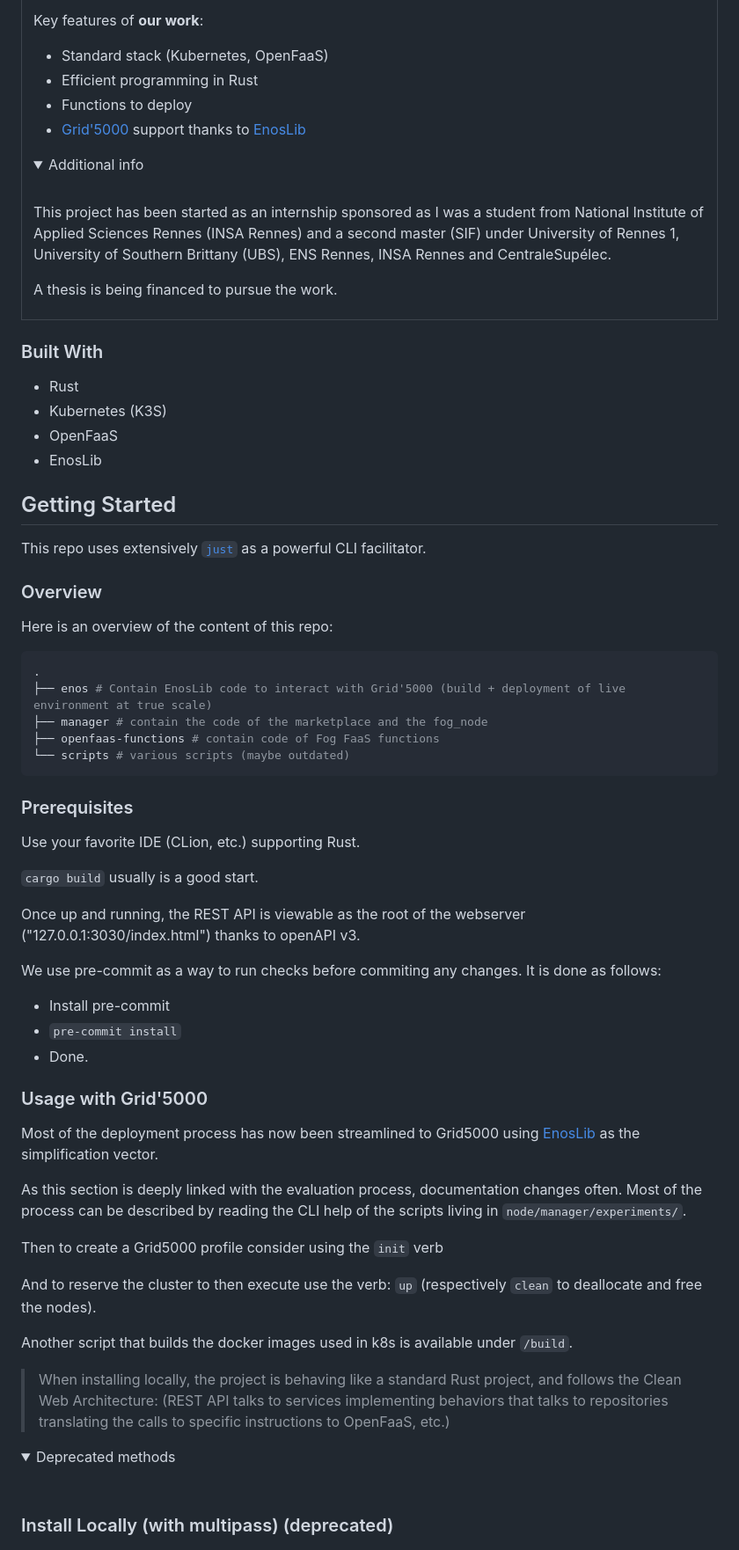
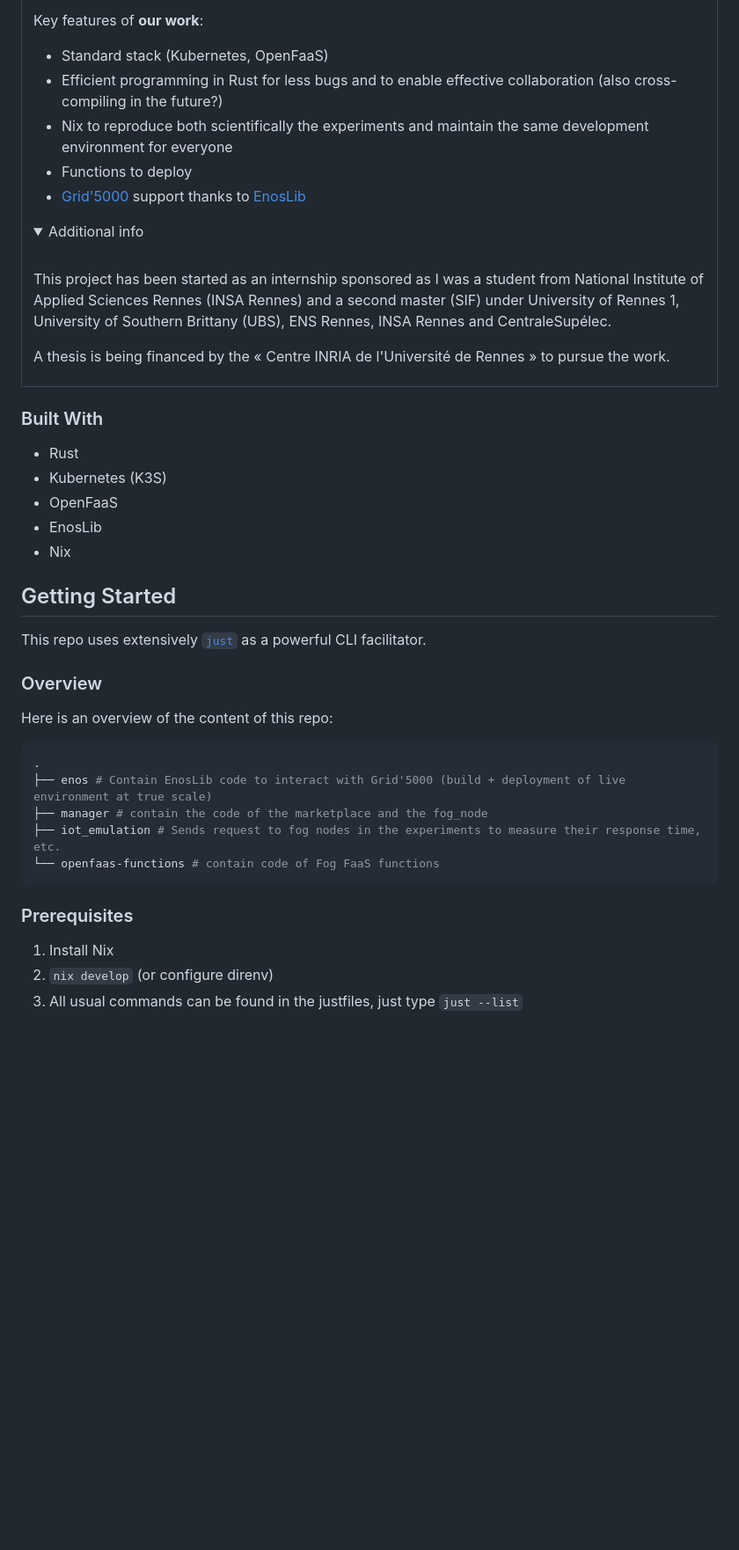
Before and after one commit to VolodiaPG/giraff, a Markdown page: README.MD, the part around one of its changes. Shown at 88% size. Drawn GitHub-style; folded sections open; blank space fills up the shorter version.

Commit message:
feat(README): Update

````diff
--- a/README.MD
+++ b/README.MD
@@ -64,7 +62,8 @@ Our auctions let Fog nodes independently put a price on candidate functions to r
 Key features of **our work**:
 
 - Standard stack (Kubernetes, OpenFaaS)
-- Efficient programming in Rust
+- Efficient programming in Rust for less bugs and to enable effective collaboration (also cross-compiling in the future?)
+- Nix to reproduce both scientifically the experiments and maintain the same development environment for everyone
 - Functions to deploy
 - [Grid'5000](https://www.grid5000.fr/w/Grid5000:Home) support thanks to [EnosLib](https://discovery.gitlabpages.inria.fr/enoslib/)
 
@@ -74,7 +73,7 @@ Key features of **our work**:
 
 This project has been started as an internship sponsored as I was a student from National Institute of Applied Sciences Rennes (INSA Rennes) and a second master (SIF) under University of Rennes 1, University of Southern Brittany (UBS), ENS Rennes, INSA Rennes and CentraleSupélec.
 
-A thesis is being financed to pursue the work.
+A thesis is being financed by the « Centre INRIA de l'Université de Rennes » to pursue the work.
 
 </details>
 
@@ -88,6 +87,7 @@ A thesis is being financed to pursue the work.
 - Kubernetes (K3S)
 - OpenFaaS
 - EnosLib
+- Nix
 
 ## Getting Started
 
@@ -101,40 +101,13 @@ Here is an overview of the content of this repo:
 .
 ├── enos # Contain EnosLib code to interact with Grid'5000 (build + deployment of live environment at true scale)
 ├── manager # contain the code of the marketplace and the fog_node
-├── openfaas-functions # contain code of Fog FaaS functions
-└── scripts # various scripts (maybe outdated)
+├── iot_emulation # Sends request to fog nodes in the experiments to measure their response time, etc.
+└── openfaas-functions # contain code of Fog FaaS functions
 ```
 
 ### Prerequisites
 
-Use your favorite IDE (CLion, etc.) supporting Rust.
+1. Install Nix
+2. `nix develop` (or configure direnv)
+3. All usual commands can be found in the justfiles, just type `just --list`
 
-`cargo build` usually is a good start.
-
-Once up and running, the REST API is viewable as the root of the webserver ("127.0.0.1:3030/index.html") thanks to openAPI v3.
-
-We use pre-commit as a way to run checks before commiting any changes. It is done as follows:
-- Install pre-commit
-- `pre-commit install`
-- Done.
-
-### Usage with Grid'5000
-
-Most of the deployment process has now been streamlined to Grid5000 using [EnosLib](https://gitlab.inria.fr/discovery/enoslib) as the simplification vector.
-
-As this section is deeply linked with the evaluation process, documentation changes often. Most of the process can be described by reading the CLI help of the scripts living in `node/manager/experiments/`.
-
-Then to create a Grid5000 profile consider using the `init` verb
-
-And to reserve the cluster to then execute use the verb: `up` (respectively `clean` to deallocate and free the nodes).
-
-Another script that builds the docker images used in k8s is available under `/build`.
-
-> When installing locally, the project is behaving like a standard Rust project, and follows the Clean Web Architecture: (REST API talks to services implementing behaviors that talks to repositories translating the calls to specific instructions to OpenFaaS, etc.)
-
-<details>
-<summary>Deprecated methods</summary>
-<br>
-
-### Install Locally (with multipass) (deprecated)
-
````
Also changed, not shown: other parts of README.MD (+1 -135 lines).
